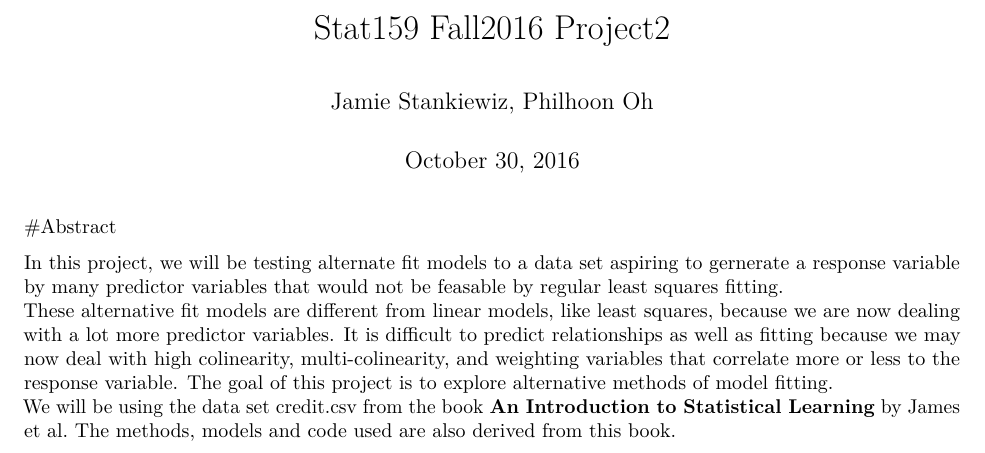
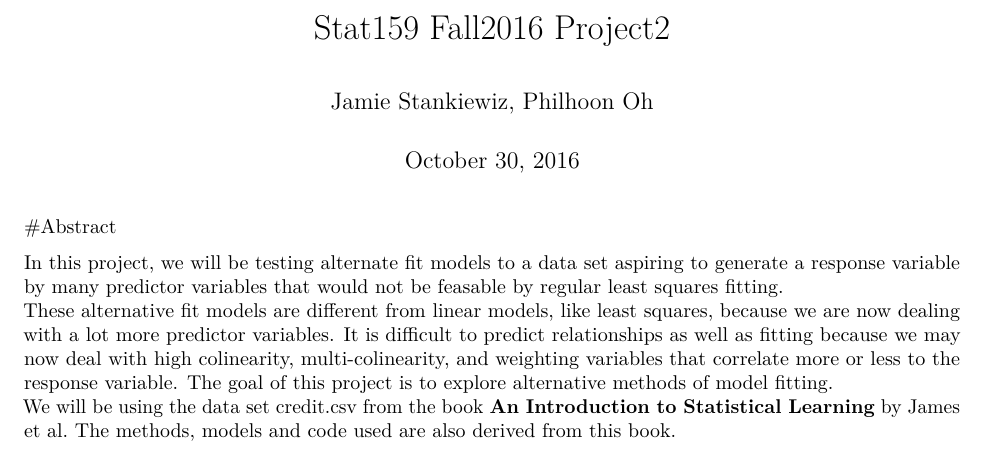
Before and after one commit to prokok/stat159-fall2016-project2, an R Markdown document (report/sections/00-abstract.Rmd): part of the page, cut so that both start at the same text. Rendered offline with R 4.5, knitr and Pandoc, then LaTeX, with nearby package versions.

Commit message:
fixed spelling error in predictor and response

```diff
--- a/report/sections/00-abstract.Rmd
+++ b/report/sections/00-abstract.Rmd
@@ -7,6 +7,6 @@ output: pdf_document
 
 #Abstract
 
-  In this project, we will be testing alternate fit models to a data set aspiring to gernerate a response variable by many predictor variables that would not be feasable by regular least squares fitting.
+  In this project, we will be testing alternate fit models to a data set aspiring to generate a response variable by many predictor variables that would not be feasable by regular least squares fitting.
 These alternative fit models are different from linear models, like least squares, because we are now dealing with a lot more predictor variables. It is difficult to predict relationships as well as fitting because we may now deal with high colinearity, multi-colinearity, and weighting variables that correlate more or less to the response variable.  The goal of this project is to explore alternative methods of model fitting.
   We will be using the data set credit.csv from the book __An Introduction to Statistical Learning__ by James et al. The methods, models and code used are also derived from this book.
```
